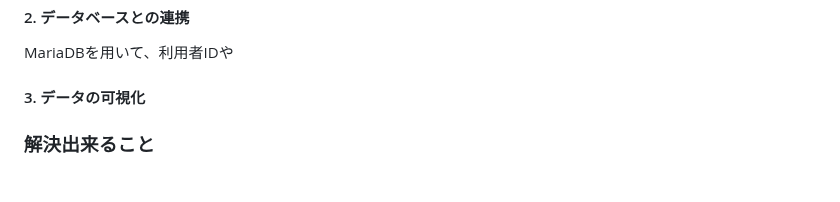
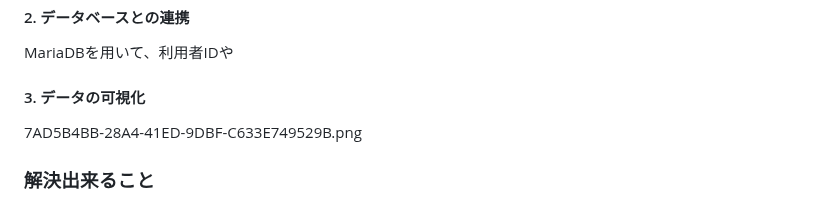
Before and after one commit to jphacks/kz_2401, a Markdown page: README.md, the part around the change. Rendered like a GitHub page.

```diff
--- a/README.md
+++ b/README.md
@@ -21,7 +21,7 @@
  MariaDBを用いて、利用者IDや
 
 #### 3. データの可視化
-
+7AD5B4BB-28A4-41ED-9DBF-C633E749529B.png
 
 ### 解決出来ること
 * 集中力の持続を支援し、学習習慣の定着をサポートします。
```
